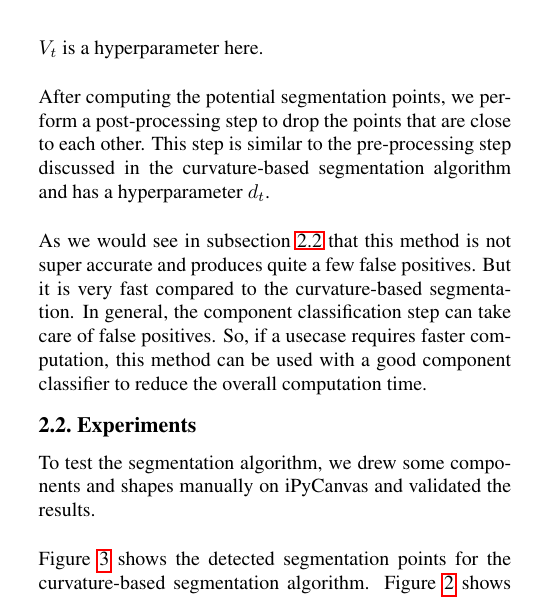
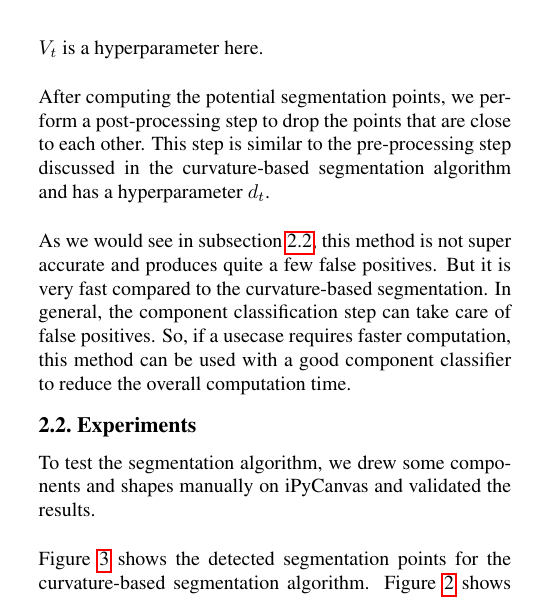
Before and after one commit to neerajgangwar/graph-recognition, a LaTeX document (report/report.tex, which reads report/segmentation.tex): part of one column of page 2 of 7, cut so that both start at the same text. Compiled offline with pdfLaTeX.

Commit message:
Edit segmentation

```diff
--- a/report/segmentation.tex
+++ b/report/segmentation.tex
@@ -79,7 +79,7 @@ Once the speed is computed for all captured points, we find ranges of points whe
 
 After computing the potential segmentation points, we perform a post-processing step to drop the points that are close to each other. This step is similar to the pre-processing step discussed in the curvature-based segmentation algorithm and has a hyperparameter $d_t$.\\
 
-As we would see in subsection \ref{sec:seg_experiments} that this method is not super accurate and produces quite a few false positives. But it is very fast compared to the curvature-based segmentation. In general, the component classification step can take care of false positives. So, if a usecase requires faster computation, this method can be used with a good component classifier to reduce the overall computation time.
+As we would see in subsection \ref{sec:seg_experiments}, this method is not super accurate and produces quite a few false positives. But it is very fast compared to the curvature-based segmentation. In general, the component classification step can take care of false positives. So, if a usecase requires faster computation, this method can be used with a good component classifier to reduce the overall computation time.
 
 \begin{figure}
 	\centering
```
